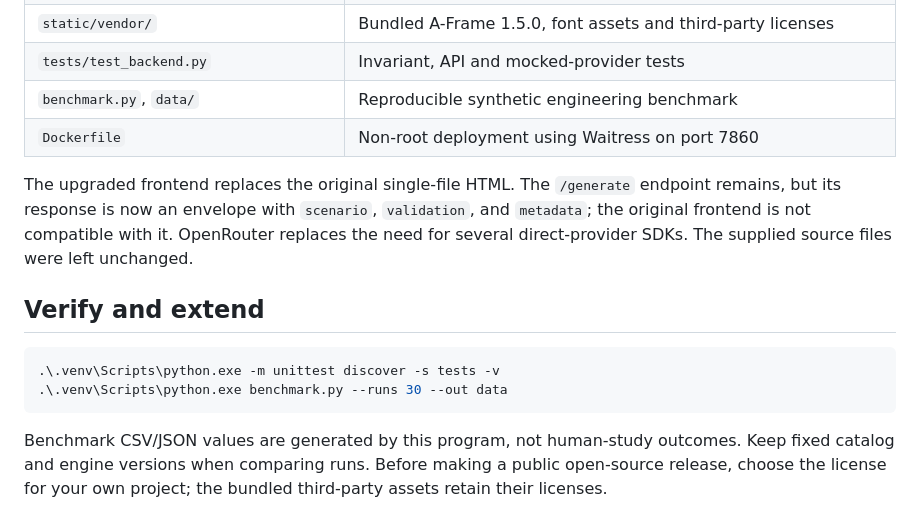
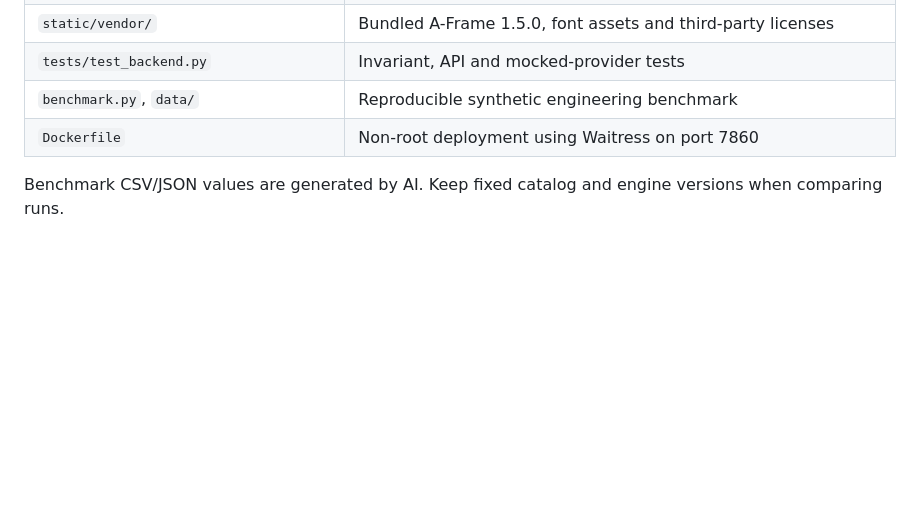
Before and after one commit to IslamHussain636/safety-prototype, a Markdown page: README.md, the part around one of its changes. Drawn GitHub-style; blank space fills up the shorter version.

````diff
--- a/README.md
+++ b/README.md
@@ -87,13 +61,8 @@ The browser retains a category profile and the last 100 sessions in local storag
 | `benchmark.py`, `data/` | Reproducible synthetic engineering benchmark |
 | `Dockerfile` | Non-root deployment using Waitress on port 7860 |
 
-The upgraded frontend replaces the original single-file HTML. The `/generate` endpoint remains, but its response is now an envelope with `scenario`, `validation`, and `metadata`; the original frontend is not compatible with it. OpenRouter replaces the need for several direct-provider SDKs. The supplied source files were left unchanged.
 
-## Verify and extend
 
-```powershell
-.\.venv\Scripts\python.exe -m unittest discover -s tests -v
-.\.venv\Scripts\python.exe benchmark.py --runs 30 --out data
-```
 
-Benchmark CSV/JSON values are generated by this program, not human-study outcomes. Keep fixed catalog and engine versions when comparing runs. Before making a public open-source release, choose the license for your own project; the bundled third-party assets retain their licenses.
+
+Benchmark CSV/JSON values are generated by AI. Keep fixed catalog and engine versions when comparing runs.
````
Also changed, not shown: other parts of README.md (+0 -26 lines).
